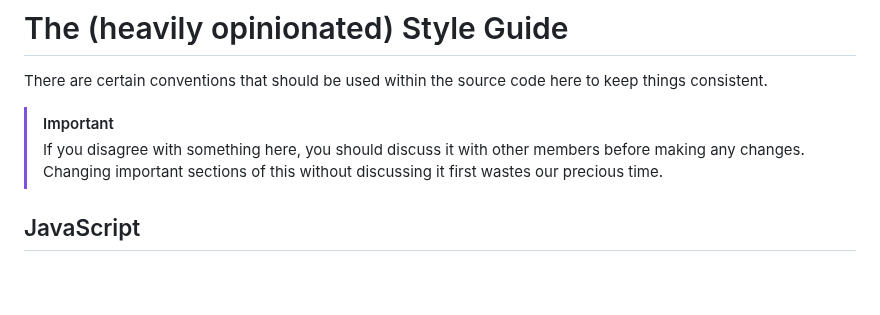
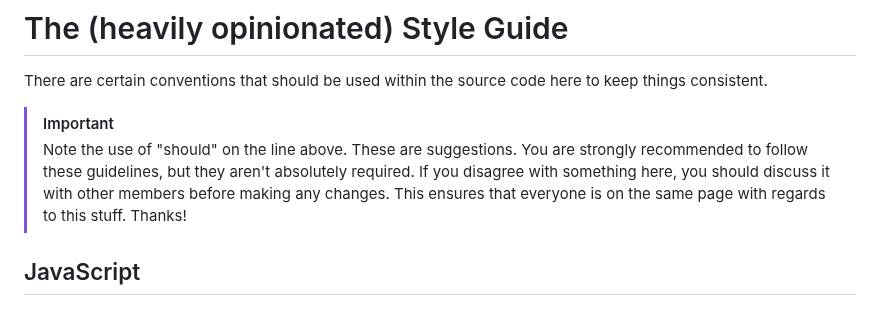
Before and after one commit to spp-programming/SPPrep-New-Tab-Next, a Markdown page: docs/style-guide.md, the part around the change. Drawn GitHub-style; blank space fills up the shorter version.

Commit message:
elaborate on the style guide's purpose

```diff
--- a/docs/style-guide.md
+++ b/docs/style-guide.md
@@ -1,7 +1,8 @@
 # The (heavily opinionated) Style Guide
 There are certain conventions that should be used within the source code here to keep things consistent.
 > [!IMPORTANT]
-> If you disagree with something here, you should discuss it with other members before making any changes. Changing important sections of this without discussing it first wastes our precious time.
+> Note the use of "should" on the line above. These are suggestions. You are strongly recommended to follow these guidelines, but they aren't absolutely required.
+> If you disagree with something here, you should discuss it with other members before making any changes. This ensures that everyone is on the same page with regards to this stuff. Thanks!
 
 ## JavaScript
 ### Use ESM
```
